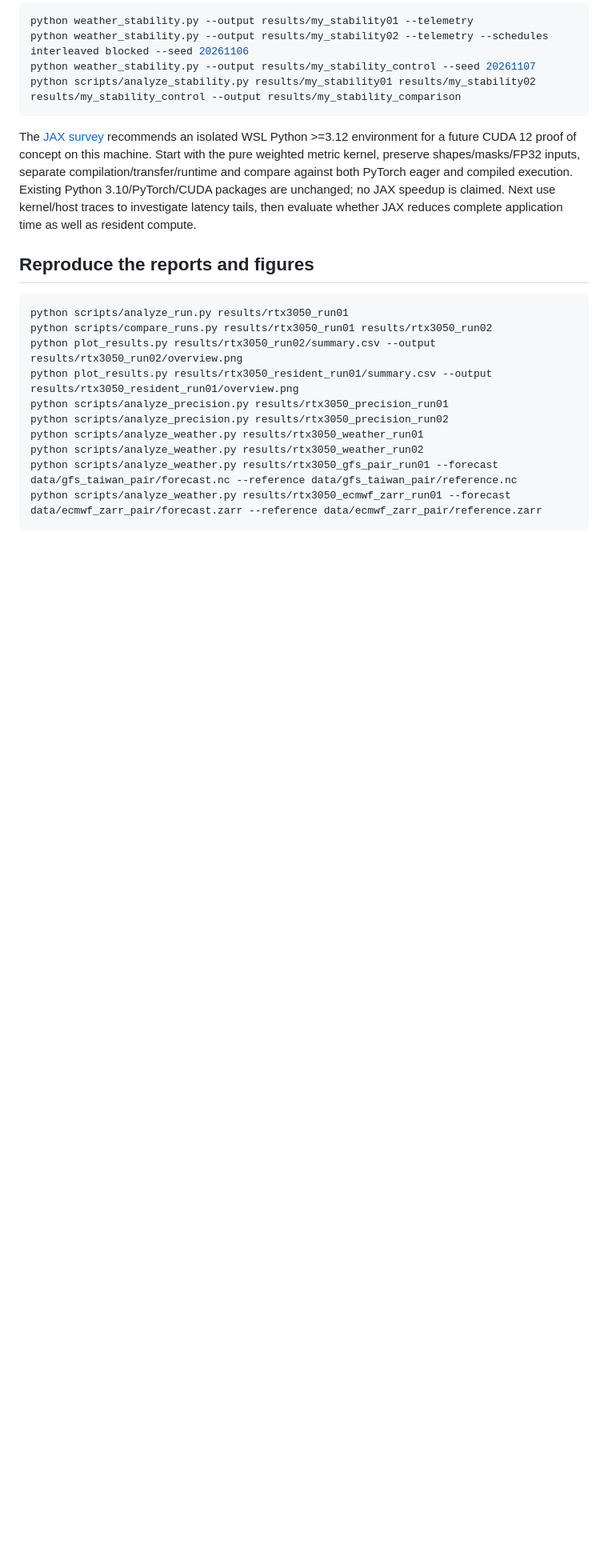
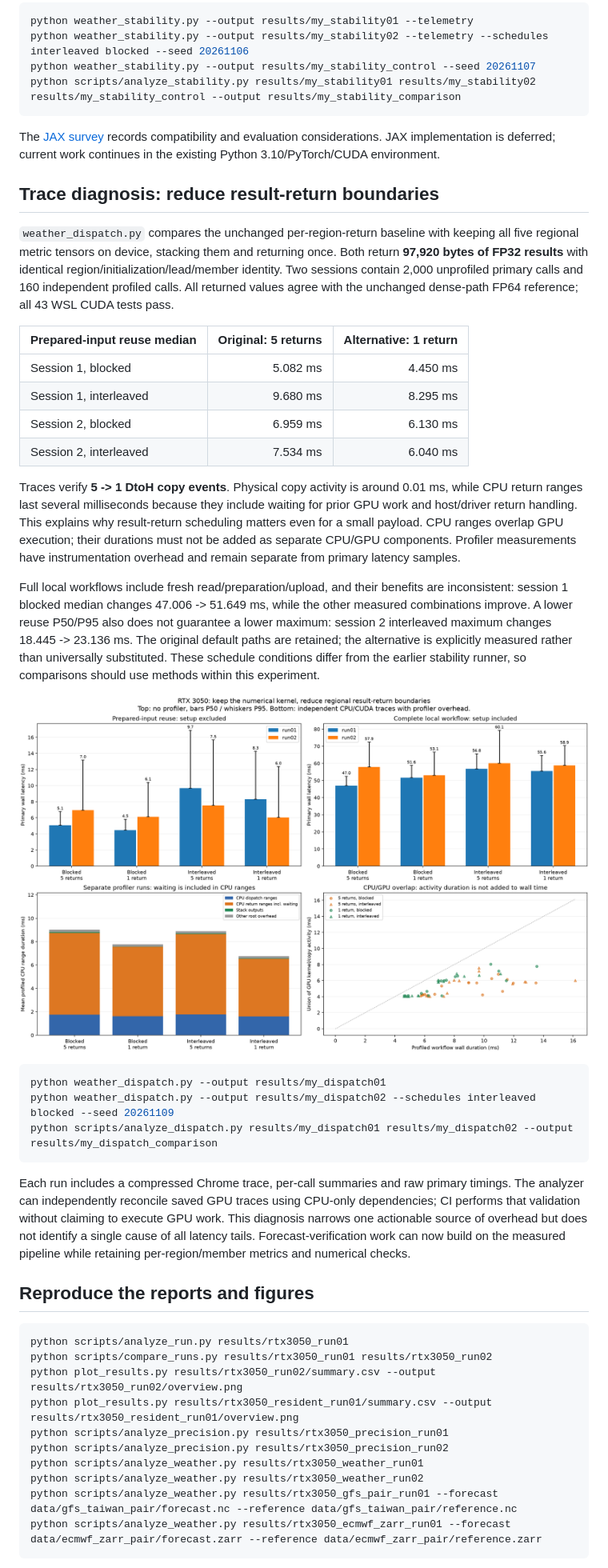
Before and after one commit to yinruei/weather-gpu-benchmark, a Markdown page: README.md, the part around one of its changes. Shown at 80% size. GitHub-like rendering; pictures changed too: results/rtx3050_dispatch_comparison/dispatch.png (added); blank space fills up the shorter version.

Commit message:
Trace CUDA return waits and evaluate one regional result transfer

````diff
--- a/README.md
+++ b/README.md
@@ -356,7 +358,32 @@ python weather_stability.py --output results/my_stability_control --seed 2026110
 python scripts/analyze_stability.py results/my_stability01 results/my_stability02 results/my_stability_control --output results/my_stability_comparison
 ```
 
-The [JAX survey](docs/jax_survey_zh.md) recommends an isolated WSL Python >=3.12 environment for a future CUDA 12 proof of concept on this machine. Start with the pure weighted metric kernel, preserve shapes/masks/FP32 inputs, separate compilation/transfer/runtime and compare against both PyTorch eager and compiled execution. Existing Python 3.10/PyTorch/CUDA packages are unchanged; no JAX speedup is claimed. Next use kernel/host traces to investigate latency tails, then evaluate whether JAX reduces complete application time as well as resident compute.
+The [JAX survey](docs/jax_survey_zh.md) records compatibility and evaluation considerations. JAX implementation is deferred; current work continues in the existing Python 3.10/PyTorch/CUDA environment.
+
+## Trace diagnosis: reduce result-return boundaries
+
+`weather_dispatch.py` compares the unchanged per-region-return baseline with keeping all five regional metric tensors on device, stacking them and returning once. Both return **97,920 bytes of FP32 results** with identical region/initialization/lead/member identity. Two sessions contain 2,000 unprofiled primary calls and 160 independent profiled calls. All returned values agree with the unchanged dense-path FP64 reference; all 43 WSL CUDA tests pass.
+
+| Prepared-input reuse median | Original: 5 returns | Alternative: 1 return |
+|---|---:|---:|
+| Session 1, blocked | 5.082 ms | 4.450 ms |
+| Session 1, interleaved | 9.680 ms | 8.295 ms |
+| Session 2, blocked | 6.959 ms | 6.130 ms |
+| Session 2, interleaved | 7.534 ms | 6.040 ms |
+
+Traces verify **5 -> 1 DtoH copy events**. Physical copy activity is around 0.01 ms, while CPU return ranges last several milliseconds because they include waiting for prior GPU work and host/driver return handling. This explains why result-return scheduling matters even for a small payload. CPU ranges overlap GPU execution; their durations must not be added as separate CPU/GPU components. Profiler measurements have instrumentation overhead and remain separate from primary latency samples.
+
+Full local workflows include fresh read/preparation/upload, and their benefits are inconsistent: session 1 blocked median changes 47.006 -> 51.649 ms, while the other measured combinations improve. A lower reuse P50/P95 also does not guarantee a lower maximum: session 2 interleaved maximum changes 18.445 -> 23.136 ms. The original default paths are retained; the alternative is explicitly measured rather than universally substituted. These schedule conditions differ from the earlier stability runner, so comparisons should use methods within this experiment.
+
+![Primary result-return comparisons and independent CPU/CUDA trace ranges](results/rtx3050_dispatch_comparison/dispatch.png)
+
+```bash
+python weather_dispatch.py --output results/my_dispatch01
+python weather_dispatch.py --output results/my_dispatch02 --schedules interleaved blocked --seed 20261109
+python scripts/analyze_dispatch.py results/my_dispatch01 results/my_dispatch02 --output results/my_dispatch_comparison
+```
+
+Each run includes a compressed Chrome trace, per-call summaries and raw primary timings. The analyzer can independently reconcile saved GPU traces using CPU-only dependencies; CI performs that validation without claiming to execute GPU work. This diagnosis narrows one actionable source of overhead but does not identify a single cause of all latency tails. Forecast-verification work can now build on the measured pipeline while retaining per-region/member metrics and numerical checks.
 
 ## Reproduce the reports and figures
 
````
Also changed, not shown: other parts of README.md (+2 -0 lines), results/rtx3050_dispatch_comparison/analysis.md (added, +58 -0 lines), 14 other files.
